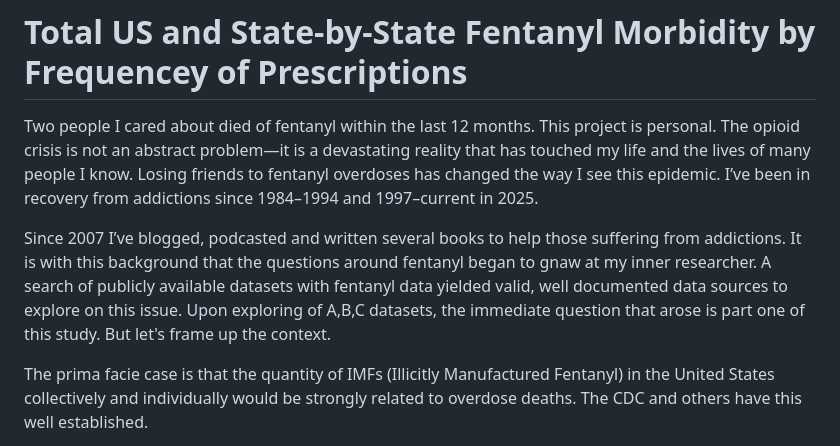
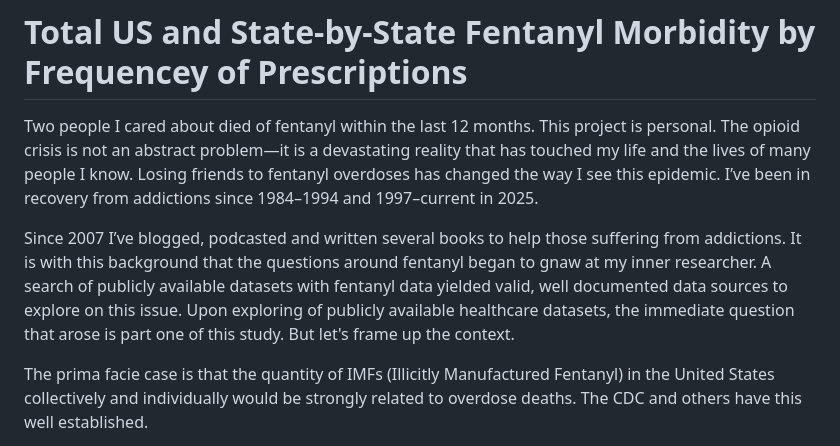
Before and after one commit to darrenlittlejohn/fentanyl_morbidity_project, a Markdown page: README.md, the part around the change. Rendered like a GitHub page.

```diff
--- a/README.md
+++ b/README.md
@@ -2,7 +2,7 @@
 
 Two people I cared about died of fentanyl within the last 12 months. This project is personal. The opioid crisis is not an abstract problem—it is a devastating reality that has touched my life and the lives of many people I know. Losing friends to fentanyl overdoses has changed the way I see this epidemic. I’ve been in recovery from addictions since 1984–1994 and 1997–current in 2025.
 
-Since 2007 I’ve blogged, podcasted and written several books to help those suffering from addictions. It is with this background that the questions around fentanyl began to gnaw at my inner researcher. A search of publicly available datasets with fentanyl data yielded valid, well documented data sources to explore on this issue. Upon exploring of A,B,C datasets, the immediate question that arose is part one of this study. But let's frame up the context.
+Since 2007 I’ve blogged, podcasted and written several books to help those suffering from addictions. It is with this background that the questions around fentanyl began to gnaw at my inner researcher. A search of publicly available datasets with fentanyl data yielded valid, well documented data sources to explore on this issue. Upon exploring of publicly available healthcare datasets, the immediate question that arose is part one of this study. But let's frame up the context.
 
 The prima facie case is that the quantity of IMFs (Illicitly Manufactured Fentanyl) in the United States collectively and individually would be strongly related to overdose deaths. The CDC and others have this well established.
 
```
